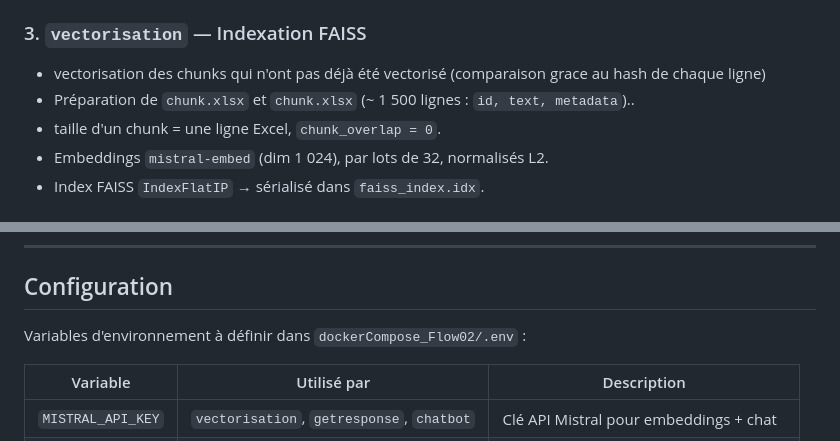
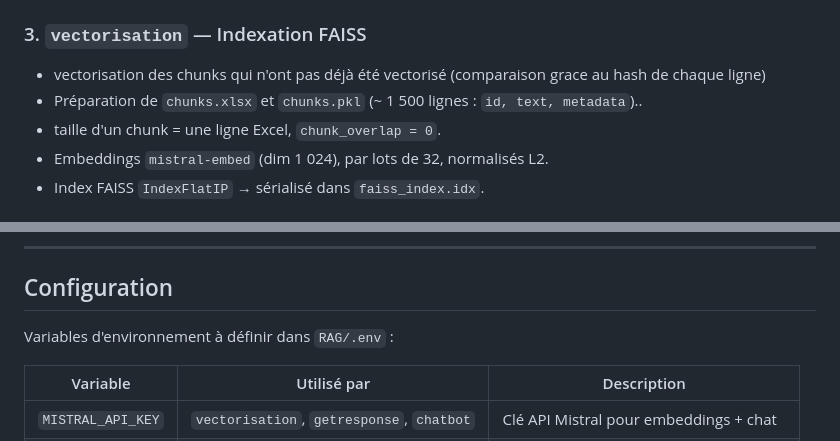
Before and after one commit to k-ardit/RAG, a Markdown page: README.md, 2 parts joined by grey strips. GitHub-like rendering.

```diff
--- a/README.md
+++ b/README.md
@@ -111,7 +111,7 @@ docker compose up --build testragas
 ### 3. `vectorisation` — Indexation FAISS
 
 - vectorisation des chunks qui n'ont pas déjà été vectorisé (comparaison grace au hash de chaque ligne)
-- Préparation de `chunk.xlsx` et `chunk.xlsx` (~ 1 500 lignes : `id, text, metadata`)..
+- Préparation de `chunks.xlsx` et `chunks.pkl` (~ 1 500 lignes : `id, text, metadata`)..
 - taille d'un chunk = une ligne Excel, `chunk_overlap = 0`.
 - Embeddings `mistral-embed` (dim 1 024), par lots de 32, normalisés L2.
 - Index FAISS `IndexFlatIP` → sérialisé dans `faiss_index.idx`.
@@ -152,7 +152,7 @@ Interface graphique disponible sur <http://localhost:8501> :
 
 ## Configuration
 
-Variables d'environnement à définir dans `dockerCompose_Flow02/.env` :
+Variables d'environnement à définir dans `RAG/.env` :
 
 | Variable          | Utilisé par                              | Description                                |
 |-------------------|------------------------------------------|--------------------------------------------|
```
